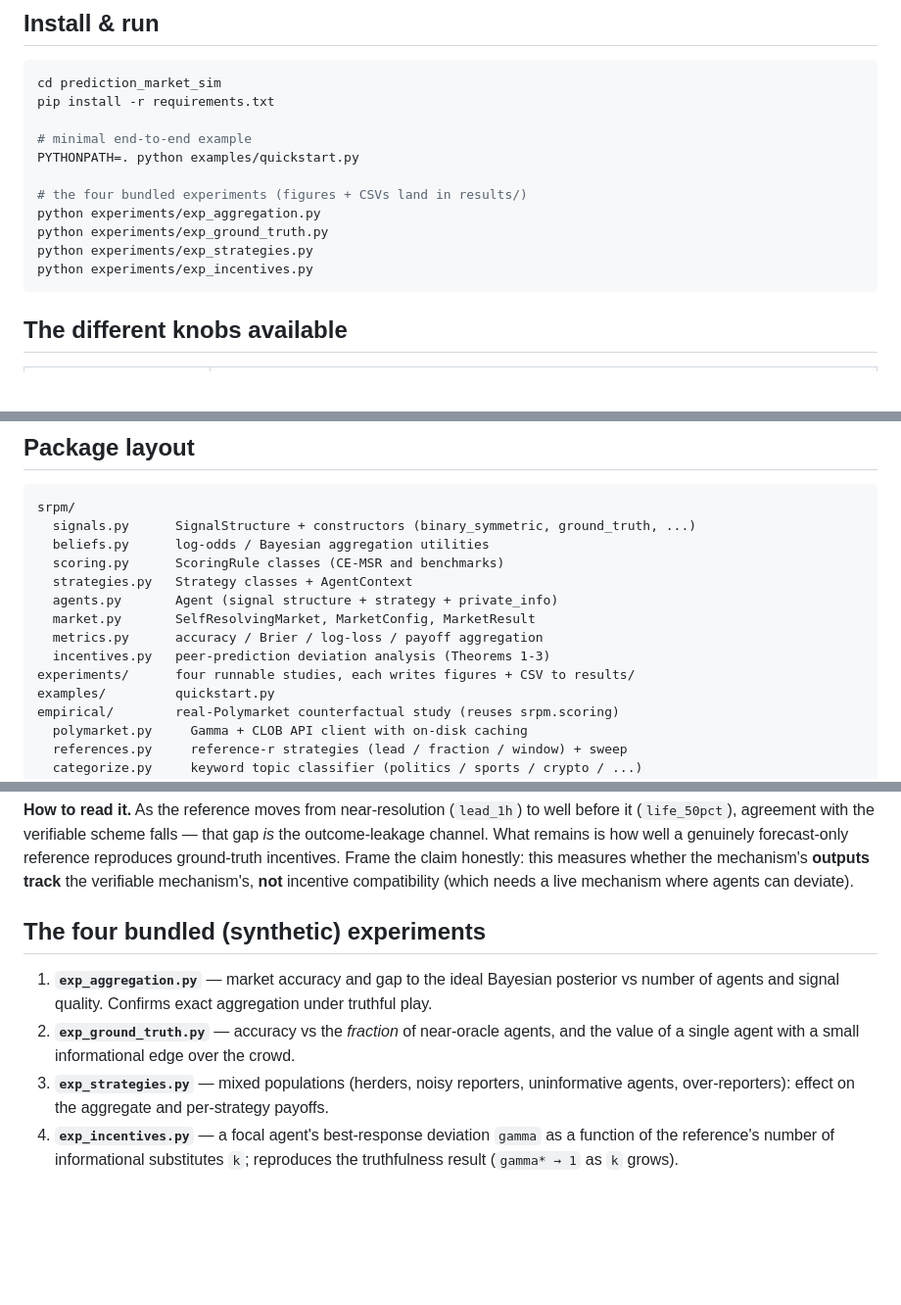
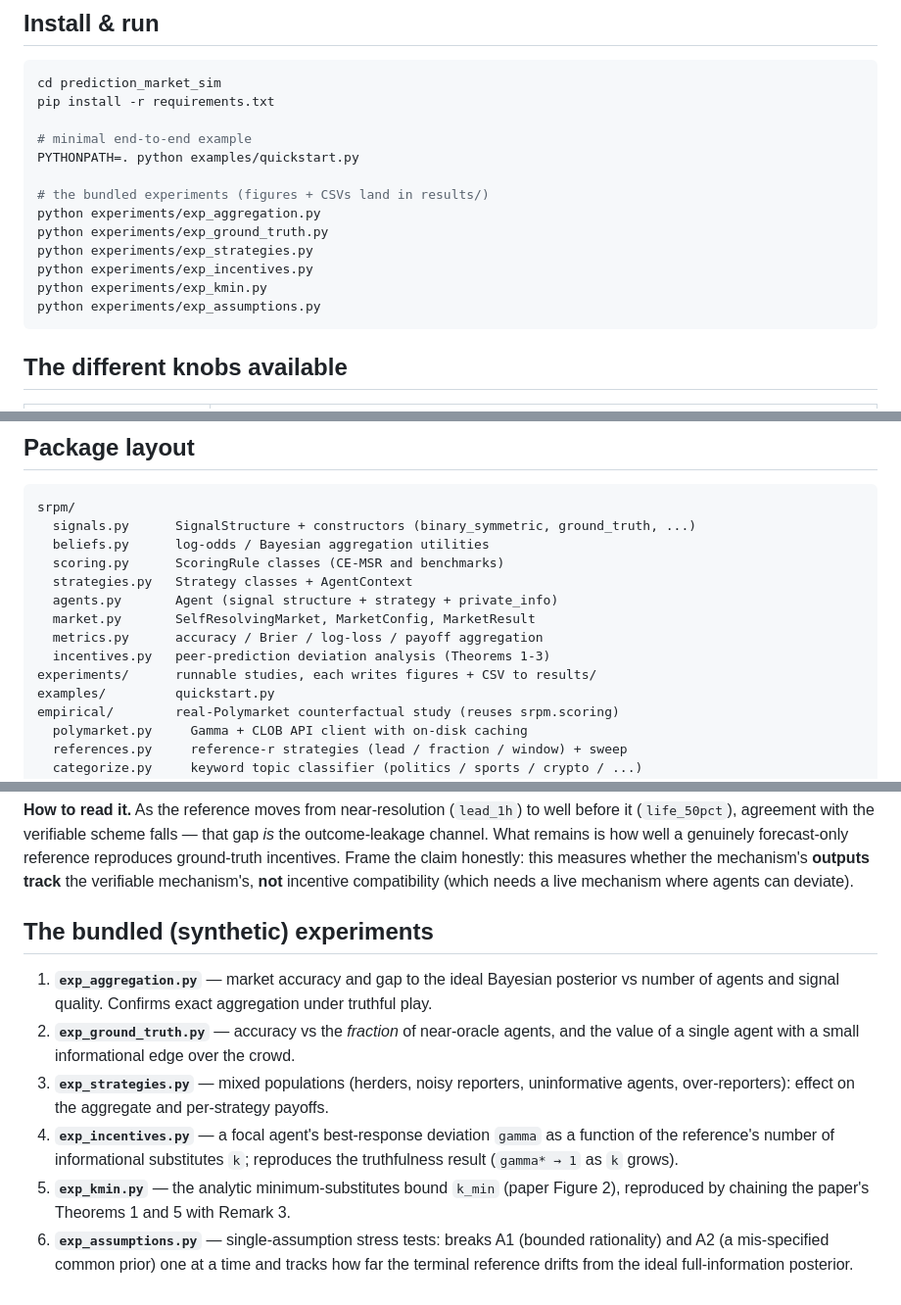
Before and after one commit to villi02/Algorithm-Economics-80470223-0, a Markdown page: prediction_market_sim/README.md, 3 parts joined by grey strips. Shown at 98% size. GitHub-like rendering; blank space fills up the shorter version.

Commit message:
README: list all six bundled experiments (add exp_kmin and exp_assumptions)
The 'four bundled experiments' list and 'four runnable studies' counts were stale; drop the hardcoded count and add exp_kmin (k_min bound) and exp_assumptions (A1/A2 stress tests).

Co-Authored-By: Claude Opus 4.8 <noreply@anthropic.com>

````diff
--- a/prediction_market_sim/README.md
+++ b/prediction_market_sim/README.md
@@ -29,11 +29,13 @@ pip install -r requirements.txt
 # minimal end-to-end example
 PYTHONPATH=. python examples/quickstart.py
 
-# the four bundled experiments (figures + CSVs land in results/)
+# the bundled experiments (figures + CSVs land in results/)
 python experiments/exp_aggregation.py
 python experiments/exp_ground_truth.py
 python experiments/exp_strategies.py
 python experiments/exp_incentives.py
+python experiments/exp_kmin.py
+python experiments/exp_assumptions.py
 ```
 
 ## The different knobs available
@@ -105,7 +107,7 @@ srpm/
   market.py       SelfResolvingMarket, MarketConfig, MarketResult
   metrics.py      accuracy / Brier / log-loss / payoff aggregation
   incentives.py   peer-prediction deviation analysis (Theorems 1-3)
-experiments/      four runnable studies, each writes figures + CSV to results/
+experiments/      runnable studies, each writes figures + CSV to results/
 examples/         quickstart.py
 empirical/        real-Polymarket counterfactual study (reuses srpm.scoring)
   polymarket.py     Gamma + CLOB API client with on-disk caching
@@ -181,7 +183,7 @@ honestly: this measures whether the mechanism's **outputs track** the verifiable
 mechanism's, **not** incentive compatibility (which needs a live mechanism where
 agents can deviate).
 
-## The four bundled (synthetic) experiments
+## The bundled (synthetic) experiments
 
 1. **`exp_aggregation.py`** — market accuracy and gap to the ideal Bayesian posterior
    vs number of agents and signal quality. Confirms exact aggregation under truthful play.
@@ -192,3 +194,8 @@ agents can deviate).
 4. **`exp_incentives.py`** — a focal agent's best-response deviation `gamma` as a function
    of the reference's number of informational substitutes `k`; reproduces the
    truthfulness result (`gamma* → 1` as `k` grows).
+5. **`exp_kmin.py`** — the analytic minimum-substitutes bound `k_min` (paper Figure 2),
+   reproduced by chaining the paper's Theorems 1 and 5 with Remark 3.
+6. **`exp_assumptions.py`** — single-assumption stress tests: breaks A1 (bounded
+   rationality) and A2 (a mis-specified common prior) one at a time and tracks how far the
+   terminal reference drifts from the ideal full-information posterior.
````
